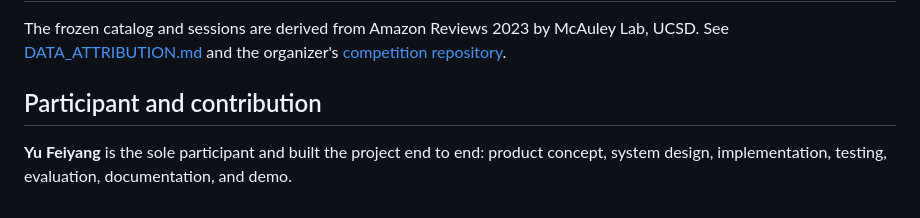
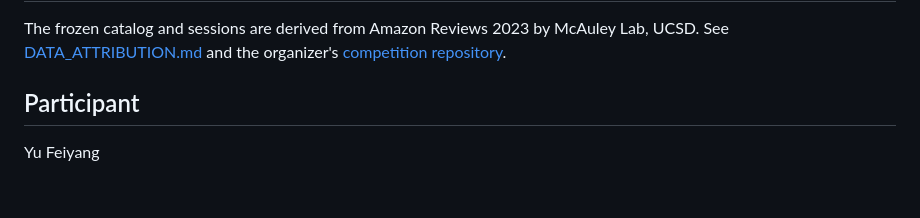
Before and after one commit to Fe1yang/Need-Decoder, a Markdown page: README.md, the part around the change. Rendered like a GitHub page.

Commit message:
Update participant section in README
Removed contribution details and simplified participant section.

```diff
--- a/README.md
+++ b/README.md
@@ -175,7 +175,6 @@ The frozen catalog and sessions are derived from Amazon Reviews 2023 by McAuley
 [DATA_ATTRIBUTION.md](DATA_ATTRIBUTION.md) and the organizer's
 [competition repository](https://github.com/TechJam2026/techjam-conversational-search).
 
-## Participant and contribution
+## Participant
 
-**Yu Feiyang** is the sole participant and built the project end to end: product concept, system
-design, implementation, testing, evaluation, documentation, and demo.
+Yu Feiyang
```
